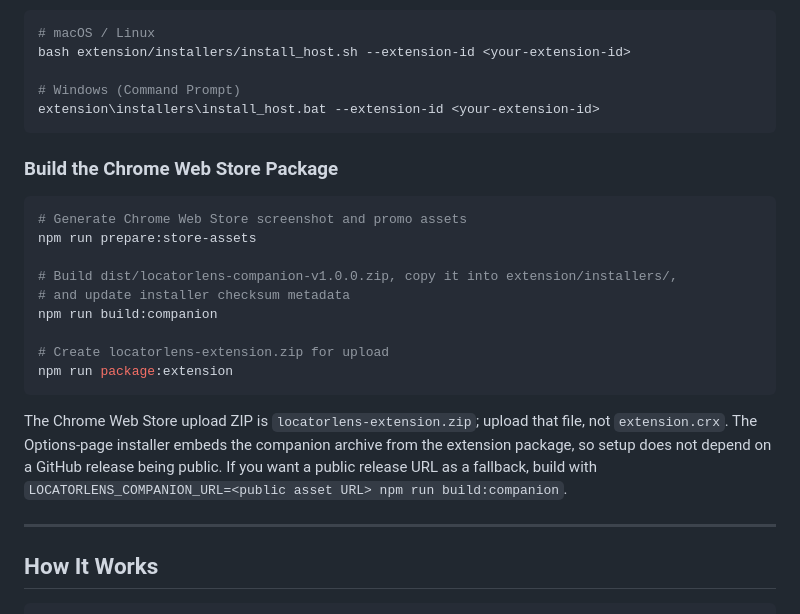
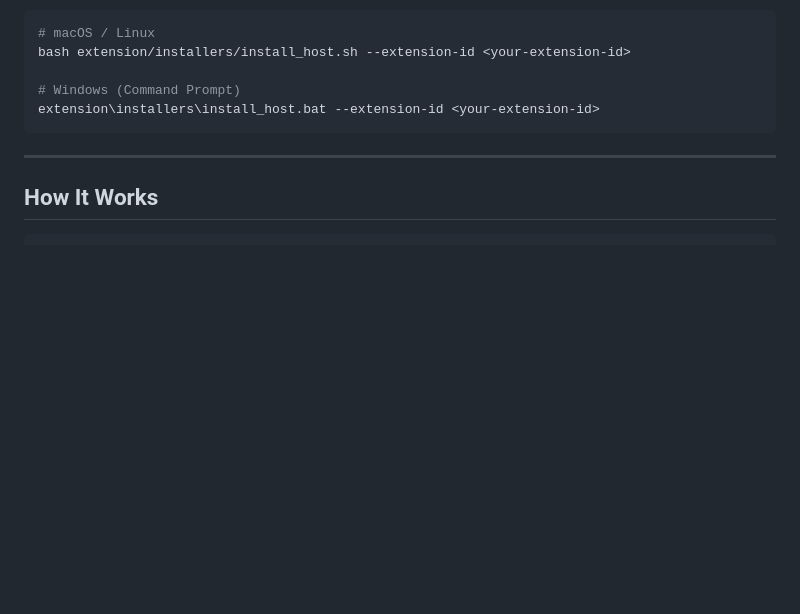
Before and after one commit to pritesh1991/LocatorLens, a Markdown page: README.md, the part around the change. Drawn GitHub-style; blank space fills up the shorter version.

````diff
--- a/README.md
+++ b/README.md
@@ -143,23 +143,6 @@ bash extension/installers/install_host.sh --extension-id <your-extension-id>
 # Windows (Command Prompt)
 extension\installers\install_host.bat --extension-id <your-extension-id>
 ```
-
-### Build the Chrome Web Store Package
-
-```bash
-# Generate Chrome Web Store screenshot and promo assets
-npm run prepare:store-assets
-
-# Build dist/locatorlens-companion-v1.0.0.zip, copy it into extension/installers/,
-# and update installer checksum metadata
-npm run build:companion
-
-# Create locatorlens-extension.zip for upload
-npm run package:extension
-```
-
-The Chrome Web Store upload ZIP is `locatorlens-extension.zip`; upload that file, not `extension.crx`. The Options-page installer embeds the companion archive from the extension package, so setup does not depend on a GitHub release being public. If you want a public release URL as a fallback, build with `LOCATORLENS_COMPANION_URL=<public asset URL> npm run build:companion`.
-
 ---
 
 ## How It Works
````
